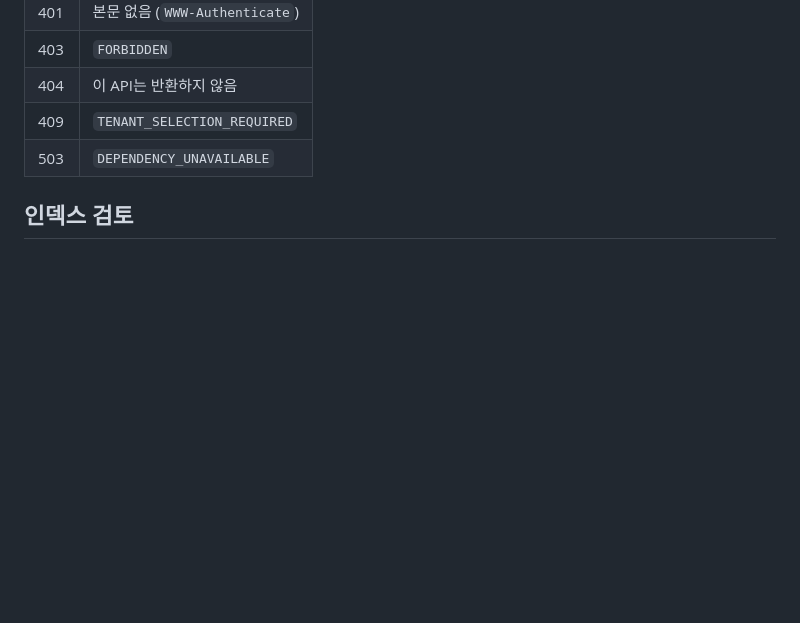
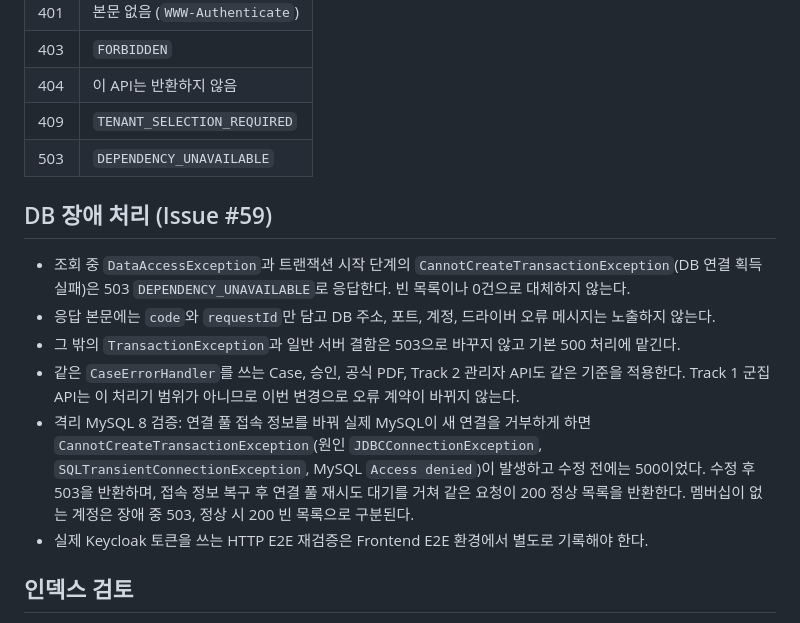
Before and after one commit to MINO-01/ticket-defender-backend, a Markdown page: docs/api/admin-events-v1.md, the part around the change. GitHub-like rendering; blank space fills up the shorter version.

Commit message:
docs: 관리자 공연 목록 장애 처리 검증 결과 정리
Co-Authored-By: Claude Opus 5.5 <noreply@anthropic.com>

```diff
--- a/docs/api/admin-events-v1.md
+++ b/docs/api/admin-events-v1.md
@@ -53,6 +53,15 @@ TENANT_ADMIN, ANALYST, REVIEWER, APPROVER 중 하나 이상이면 목록을 볼
 | 409 | `TENANT_SELECTION_REQUIRED` |
 | 503 | `DEPENDENCY_UNAVAILABLE` |
 
+## DB 장애 처리 (Issue #59)
+
+- 조회 중 `DataAccessException`과 트랜잭션 시작 단계의 `CannotCreateTransactionException`(DB 연결 획득 실패)은 503 `DEPENDENCY_UNAVAILABLE`로 응답한다. 빈 목록이나 0건으로 대체하지 않는다.
+- 응답 본문에는 `code`와 `requestId`만 담고 DB 주소, 포트, 계정, 드라이버 오류 메시지는 노출하지 않는다.
+- 그 밖의 `TransactionException`과 일반 서버 결함은 503으로 바꾸지 않고 기본 500 처리에 맡긴다.
+- 같은 `CaseErrorHandler`를 쓰는 Case, 승인, 공식 PDF, Track 2 관리자 API도 같은 기준을 적용한다. Track 1 군집 API는 이 처리기 범위가 아니므로 이번 변경으로 오류 계약이 바뀌지 않는다.
+- 격리 MySQL 8 검증: 연결 풀 접속 정보를 바꿔 실제 MySQL이 새 연결을 거부하게 하면 `CannotCreateTransactionException`(원인 `JDBCConnectionException`, `SQLTransientConnectionException`, MySQL `Access denied`)이 발생하고 수정 전에는 500이었다. 수정 후 503을 반환하며, 접속 정보 복구 후 연결 풀 재시도 대기를 거쳐 같은 요청이 200 정상 목록을 반환한다. 멤버십이 없는 계정은 장애 중 503, 정상 시 200 빈 목록으로 구분된다.
+- 실제 Keycloak 토큰을 쓰는 HTTP E2E 재검증은 Frontend E2E 환경에서 별도로 기록해야 한다.
+
 ## 인덱스 검토
 
 멤버십 조회는 `subject` 조건이며 기존 유니크 키 `(tenant_id, subject)`의 선두 열이 아니어서 멤버십 테이블을 스캔한다. 멤버십 행 수는 관리자 수에 비례해 작고 결과는 최대 2건만 읽으므로 이번에는 migration을 추가하지 않았다. 관리자 규모가 커지면 `subject` 단독 인덱스 추가를 검토한다. 공연 조회는 `idx_events_tenant_id(tenant_id, id)`와 `uk_membership_events_member_event(membership_id, event_id)`를 사용한다.
```
